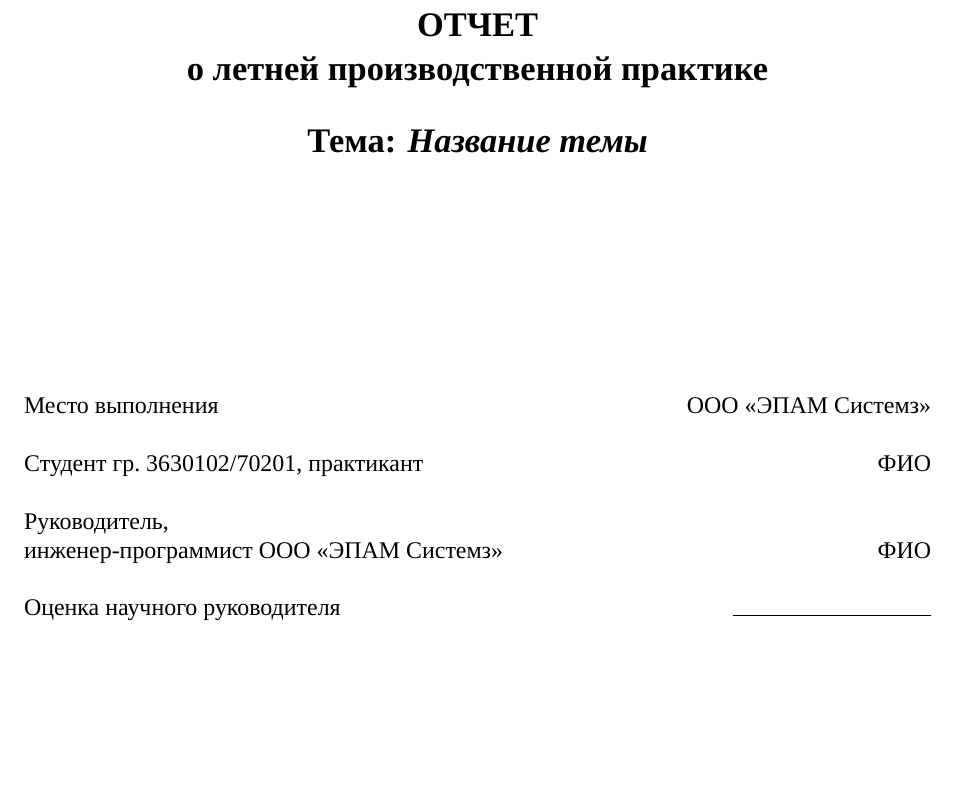
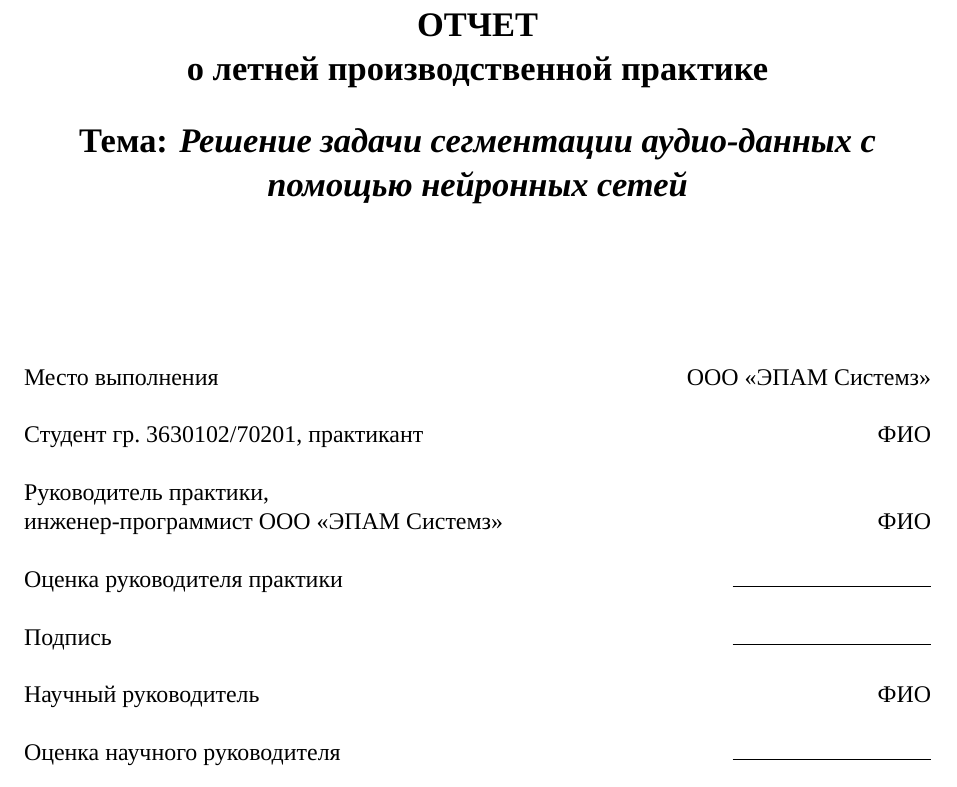
Before and after one commit to korotetskiiba/song-cutter, a LaTeX document (report/main.tex, which reads report/titlepage.tex): part of page 1 of 4, cut so that both start at the same text, the shorter picture padded with empty space. Compiled offline with XeLaTeX; a missing font is replaced by an installed copy or a similar font.

Commit message:
add parts

```diff
--- a/report/titlepage.tex
+++ b/report/titlepage.tex
@@ -10,7 +10,7 @@
 	\end{large}
 	\vfill
 	\Large{\textbf{ОТЧЕТ\\ о летней производственной практике}\\
-	\vspace{5mm}\textbf{Тема:\hspace{2mm}\textit{Название темы}}
+	\vspace{5mm}\textbf{Тема:\hspace{2mm}\textit{Решение задачи сегментации аудио-данных с помощью нейронных сетей}}
 	}
 \end{center}
 \vfill
@@ -18,8 +18,14 @@
 \newline
 Cтудент гр. 3630102/70201, практикант \hfill{ФИО} \\
 \newline
-Руководитель, \\
+Руководитель практики, \\
 инженер-программист ООО «ЭПАМ Системз» \hfill{ФИО}\\
+\newline
+Оценка руководителя практики\hfill{\rule{3.5cm}{0.5pt}}\\
+\newline
+Подпись\hfill{\rule{3.5cm}{0.5pt}\vspace{5mm}}
+\newline
+Научный руководитель \hfill{ФИО}\\
 \newline
 Оценка научного руководителя\hfill{\rule{3.5cm}{0.5pt}}\\
 \newline
```
Also changed, not shown: report/body.tex (+2 -2 lines).
